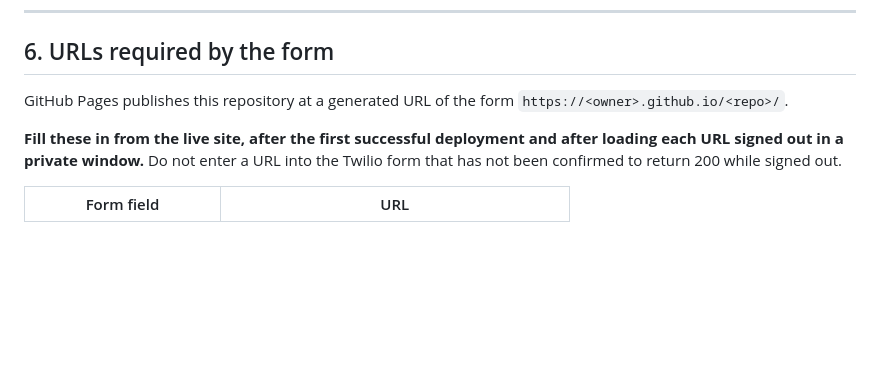
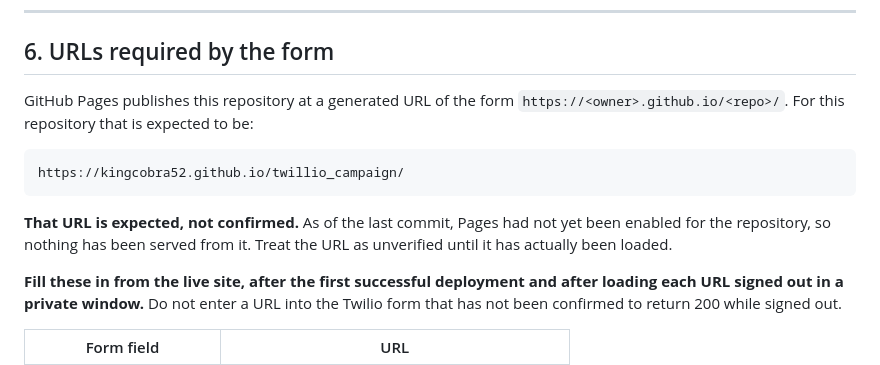
Before and after one commit to KingCobra52/twillio_campaign, a Markdown page: docs/twilio-campaign.md, the part around the change. GitHub-like rendering; blank space fills up the shorter version.

Commit message:
Record the expected Pages URL as unverified in the campaign doc
Names the URL GitHub Pages is expected to generate for this repository so the
next step is obvious, while keeping it explicitly marked unconfirmed: Pages is
not yet enabled, nothing has been served, and the URLs still have to be loaded
before they go on a compliance form.

Co-Authored-By: Claude Opus 5 <noreply@anthropic.com>
Claude-Session: https://claude.ai/code/session_01TRjmeaH8DfUcjYYoHcUrMv

````diff
--- a/docs/twilio-campaign.md
+++ b/docs/twilio-campaign.md
@@ -117,7 +117,16 @@ Siddarth Thota Personal Alerts: Reminder - the electric bill is due this Friday.
 ## 6. URLs required by the form
 
 GitHub Pages publishes this repository at a generated URL of the form
-`https://<owner>.github.io/<repo>/`.
+`https://<owner>.github.io/<repo>/`. For this repository that is expected to
+be:
+
+```
+https://kingcobra52.github.io/twillio_campaign/
+```
+
+**That URL is expected, not confirmed.** As of the last commit, Pages had not
+yet been enabled for the repository, so nothing has been served from it. Treat
+the URL as unverified until it has actually been loaded.
 
 **Fill these in from the live site, after the first successful deployment and
 after loading each URL signed out in a private window.** Do not enter a URL
````
